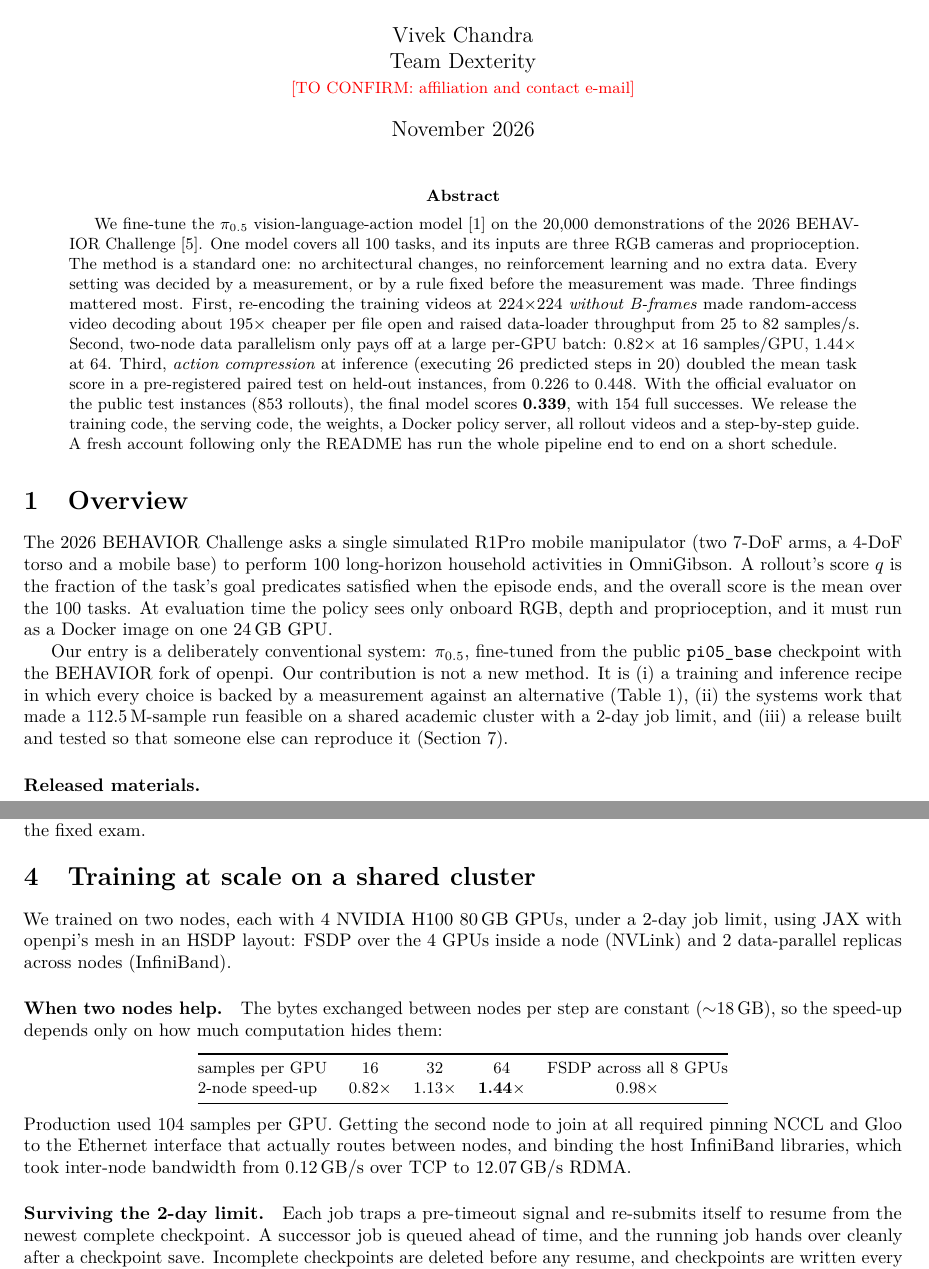
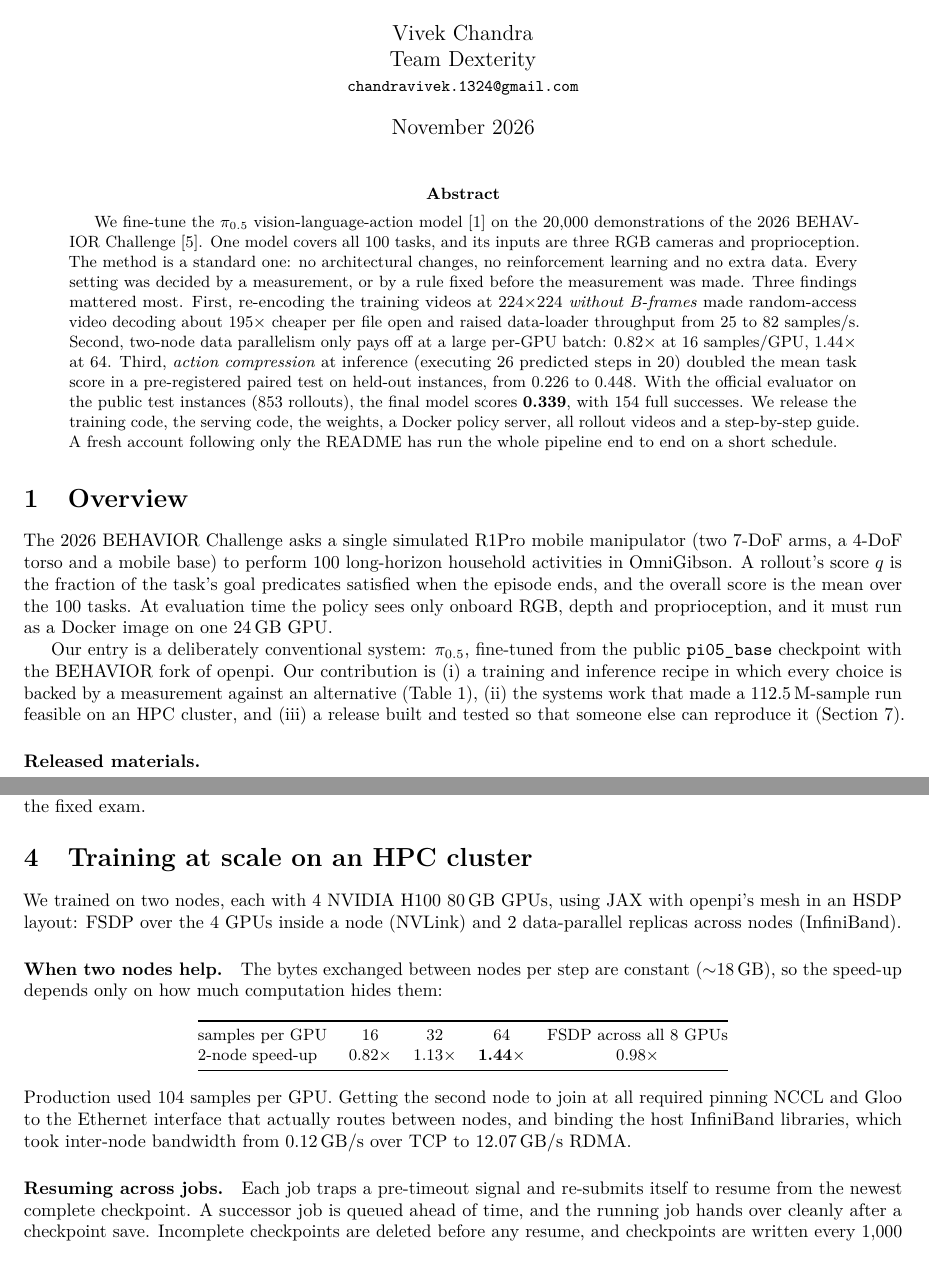
Before and after one commit to VivekChandra1324/behavior-2026-dexterity, a LaTeX paper (report/report.tex): two parts of pages 1 and 3 of 6, joined at a grey line, cut so that both start at the same text. Compiled offline with pdfLaTeX.

Commit message:
Report: author contact, wording of the overview and training sections, acknowledgements

```diff
--- a/report/report.tex
+++ b/report/report.tex
@@ -11,7 +11,7 @@
 \newcommand{\pizf}{$\pi_{0.5}$}
 
 \title{A Measured, Reproducible Recipe for Fine-Tuning \pizf{}\\on All 100 Tasks of the 2026 BEHAVIOR Challenge}
-\author{Vivek Chandra \\ Team Dexterity \\ \small \tbc{affiliation and contact e-mail}}
+\author{Vivek Chandra \\ Team Dexterity \\ \small \texttt{chandravivek.1324@gmail.com}}
 \date{November 2026}
 
 \begin{document}
@@ -40,9 +40,9 @@ At evaluation time the policy sees only onboard RGB, depth and proprioception, a
 24\,GB GPU.
 
 Our entry is a deliberately conventional system: \pizf{}, fine-tuned from the public \texttt{pi05\_base} checkpoint
-with the BEHAVIOR fork of openpi. Our contribution is not a new method. It is (i) a training and inference recipe in
+with the BEHAVIOR fork of openpi. Our contribution is (i) a training and inference recipe in
 which every choice is backed by a measurement against an alternative (Table~\ref{tab:recipe}), (ii) the systems work
-that made a 112.5\,M-sample run feasible on a shared academic cluster with a 2-day job limit, and (iii) a release
+that made a 112.5\,M-sample run feasible on an HPC cluster, and (iii) a release
 built and tested so that someone else can reproduce it (Section~\ref{sec:repro}).
 
 \paragraph{Released materials.}
@@ -135,9 +135,9 @@ $40\times$ fewer samples than the 2025 winner's run~\cite{rlc2025} while coverin
 therefore ran at a global batch of 832 for 135{,}200 steps: \textbf{112.5\,M samples, about 0.53 epoch}.
 
 %=====================================================================================================================
-\section{Training at scale on a shared cluster}
+\section{Training at scale on an HPC cluster}
 \label{sec:scale}
-We trained on two nodes, each with 4 NVIDIA H100 80\,GB GPUs, under a 2-day job limit, using JAX with openpi's
+We trained on two nodes, each with 4 NVIDIA H100 80\,GB GPUs, using JAX with openpi's
 mesh in an HSDP layout: FSDP over the 4 GPUs inside a node (NVLink) and 2 data-parallel replicas across nodes
 (InfiniBand).
 
@@ -157,7 +157,7 @@ samples per GPU & 16 & 32 & 64 & FSDP across all 8 GPUs \\
 to the Ethernet interface that actually routes between nodes, and binding the host InfiniBand libraries, which took
 inter-node bandwidth from 0.12\,GB/s over TCP to 12.07\,GB/s RDMA.
 
-\paragraph{Surviving the 2-day limit.} Each job traps a pre-timeout signal and re-submits itself to resume from the
+\paragraph{Resuming across jobs.} Each job traps a pre-timeout signal and re-submits itself to resume from the
 newest complete checkpoint. A successor job is queued ahead of time, and the running job hands over cleanly after a
 checkpoint save. Incomplete checkpoints are deleted before any resume, and checkpoints are written every 1{,}000 steps
 (about the Young--Daly optimum for a $\sim$40\,s save). The resumed data stream is re-seeded per link so that no link
```
Also changed, not shown: report/report.pdf, report/report.tex (1 more changed lines).
